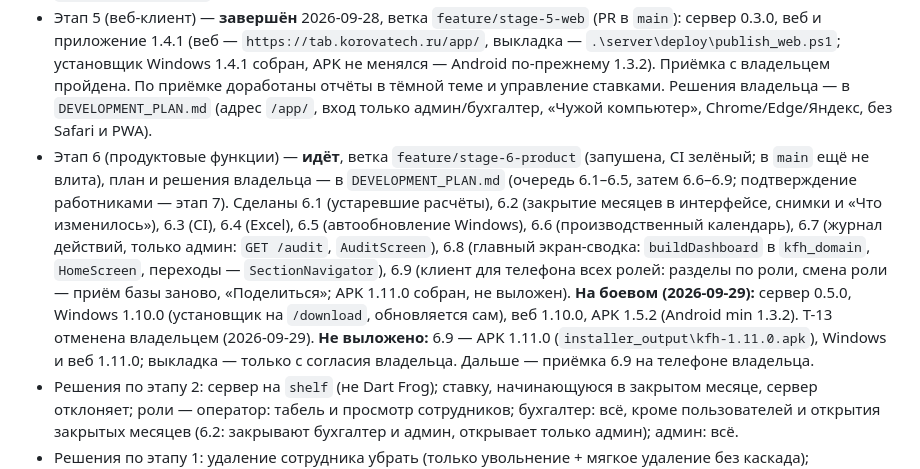
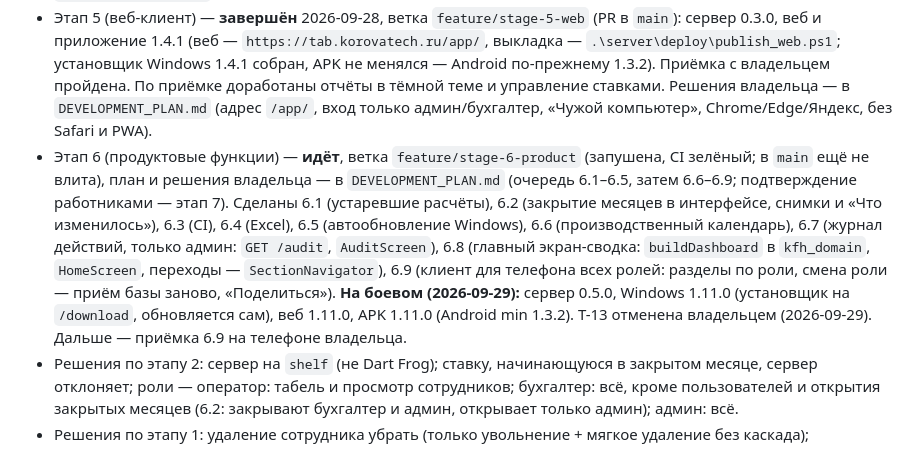
Before and after one commit to likafarm/timesheet_kfh, a Markdown page: CLAUDE.md, the part around the change. GitHub-like rendering.

Commit message:
CLAUDE.md: выложены Windows, веб и APK 1.11.0
Co-Authored-By: Claude Opus 5.5 <noreply@anthropic.com>

```diff
--- a/CLAUDE.md
+++ b/CLAUDE.md
@@ -12,7 +12,7 @@
 - Этап 3 (синхронизация в клиенте Windows) — **завершён** 2026-09-27, влит в `main`, версия 1.2.0. Приёмка на боевом сервере вместе с владельцем: ПК владельца привязан к `https://tab.korovatech.ru`; второй клиент для проверок — debug-сборка под учёткой бухгалтера `buh`. Шаги 3.1–3.8 и решения владельца — в `DEVELOPMENT_PLAN.md`. Устаревающие сохранённые расчёты ЗП — решены в 6.1.
 - Этап 4 (Android-клиент оператора, адаптивный интерфейс; с 6.9 на телефоне работают все роли) — **завершён** 2026-09-27, влит в `main` (PR #4; приёмка на телефоне владельца пройдена; сервер 0.2.0, приложение 1.3.2 (минимальная для Android — 1.3.2), APK — `https://tab.korovatech.ru/download/`, оператор на сервере — `oper`). Ключ подписи APK — `%USERPROFILE%\.kfh\android\` (вне репозитория, не выводить); сборка — `.\build_apk.ps1`, выкладка — `.\server\deploy\publish_apk.ps1`. SSH с этого ПК идёт через прокси, который иногда рвёт соединения («Connection closed» до sshd) — повторять через паузу. Решения владельца — в `DEVELOPMENT_PLAN.md`.
 - Этап 5 (веб-клиент) — **завершён** 2026-09-28, ветка `feature/stage-5-web` (PR в `main`): сервер 0.3.0, веб и приложение 1.4.1 (веб — `https://tab.korovatech.ru/app/`, выкладка — `.\server\deploy\publish_web.ps1`; установщик Windows 1.4.1 собран, APK не менялся — Android по-прежнему 1.3.2). Приёмка с владельцем пройдена. По приёмке доработаны отчёты в тёмной теме и управление ставками. Решения владельца — в `DEVELOPMENT_PLAN.md` (адрес `/app/`, вход только админ/бухгалтер, «Чужой компьютер», Chrome/Edge/Яндекс, без Safari и PWA).
-- Этап 6 (продуктовые функции) — **идёт**, ветка `feature/stage-6-product` (запушена, CI зелёный; в `main` ещё не влита), план и решения владельца — в `DEVELOPMENT_PLAN.md` (очередь 6.1–6.5, затем 6.6–6.9; подтверждение работниками — этап 7). Сделаны 6.1 (устаревшие расчёты), 6.2 (закрытие месяцев в интерфейсе, снимки и «Что изменилось»), 6.3 (CI), 6.4 (Excel), 6.5 (автообновление Windows), 6.6 (производственный календарь), 6.7 (журнал действий, только админ: `GET /audit`, `AuditScreen`), 6.8 (главный экран-сводка: `buildDashboard` в `kfh_domain`, `HomeScreen`, переходы — `SectionNavigator`), 6.9 (клиент для телефона всех ролей: разделы по роли, смена роли — приём базы заново, «Поделиться»; APK 1.11.0 собран, не выложен). **На боевом (2026-09-29):** сервер 0.5.0, Windows 1.10.0 (установщик на `/download`, обновляется сам), веб 1.10.0, APK 1.5.2 (Android min 1.3.2). Т-13 отменена владельцем (2026-09-29). **Не выложено:** 6.9 — APK 1.11.0 (`installer_output\kfh-1.11.0.apk`), Windows и веб 1.11.0; выкладка — только с согласия владельца. Дальше — приёмка 6.9 на телефоне владельца.
+- Этап 6 (продуктовые функции) — **идёт**, ветка `feature/stage-6-product` (запушена, CI зелёный; в `main` ещё не влита), план и решения владельца — в `DEVELOPMENT_PLAN.md` (очередь 6.1–6.5, затем 6.6–6.9; подтверждение работниками — этап 7). Сделаны 6.1 (устаревшие расчёты), 6.2 (закрытие месяцев в интерфейсе, снимки и «Что изменилось»), 6.3 (CI), 6.4 (Excel), 6.5 (автообновление Windows), 6.6 (производственный календарь), 6.7 (журнал действий, только админ: `GET /audit`, `AuditScreen`), 6.8 (главный экран-сводка: `buildDashboard` в `kfh_domain`, `HomeScreen`, переходы — `SectionNavigator`), 6.9 (клиент для телефона всех ролей: разделы по роли, смена роли — приём базы заново, «Поделиться»). **На боевом (2026-09-29):** сервер 0.5.0, Windows 1.11.0 (установщик на `/download`, обновляется сам), веб 1.11.0, APK 1.11.0 (Android min 1.3.2). Т-13 отменена владельцем (2026-09-29). Дальше — приёмка 6.9 на телефоне владельца.
 - Решения по этапу 2: сервер на `shelf` (не Dart Frog); ставку, начинающуюся в закрытом месяце, сервер отклоняет; роли — оператор: табель и просмотр сотрудников; бухгалтер: всё, кроме пользователей и открытия закрытых месяцев (6.2: закрывают бухгалтер и админ, открывает только админ); админ: всё.
 - Решения по этапу 1: удаление сотрудника убрать (только увольнение + мягкое удаление без каскада); `pending_changes` создать, но наполнять с этапа 3; `edited_by` = id устройства; база v2 — новый файл `kfx_time_tracking_v2.db`, старый не трогается.
 
```
